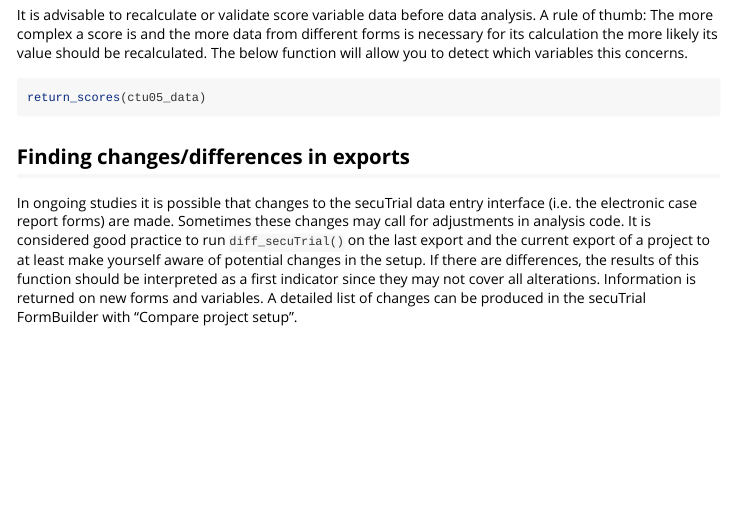
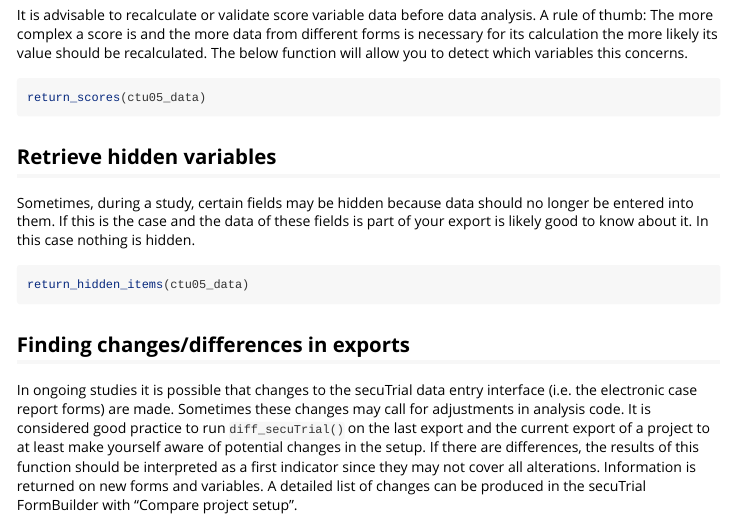
Before and after one commit to SwissClinicalTrialOrganisation/secuTrialR, an R Markdown document (vignettes/secuTrialR-package-vignette.Rmd): the page in a window 1100 px wide, from 6140 px down. Rendered offline with R 4.5, knitr and Pandoc, with nearby package versions; the code chunks are not run, so their results and figures are left out.

Commit message:
vignette

````diff
--- a/vignettes/secuTrialR-package-vignette.Rmd
+++ b/vignettes/secuTrialR-package-vignette.Rmd
@@ -422,6 +422,19 @@ return_scores(ctu05_data)
 
 \newpage
 
+## Retrieve hidden variables
+
+Sometimes, during a study, certain fields may be hidden because data should
+no longer be entered into them. If this is the case and the data of these
+fields is part of your export is likely good to know about it. In this case
+nothing is hidden.
+\vspace{5pt}
+
+```{r}
+return_hidden_items(ctu05_data)
+```
+
+
 ## Finding changes/differences in exports
 
 In ongoing studies it is possible that changes to the secuTrial data entry
````
Also changed, not shown: vignettes/secuTrialR-package-vignette.pdf, vignettes/secuTrialR-package-vignette.Rmd (2 more changed lines).
